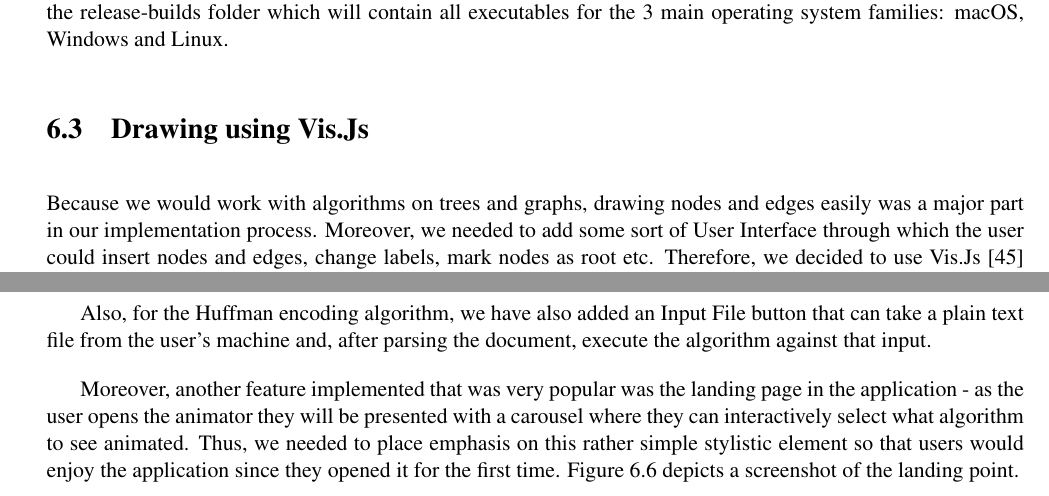
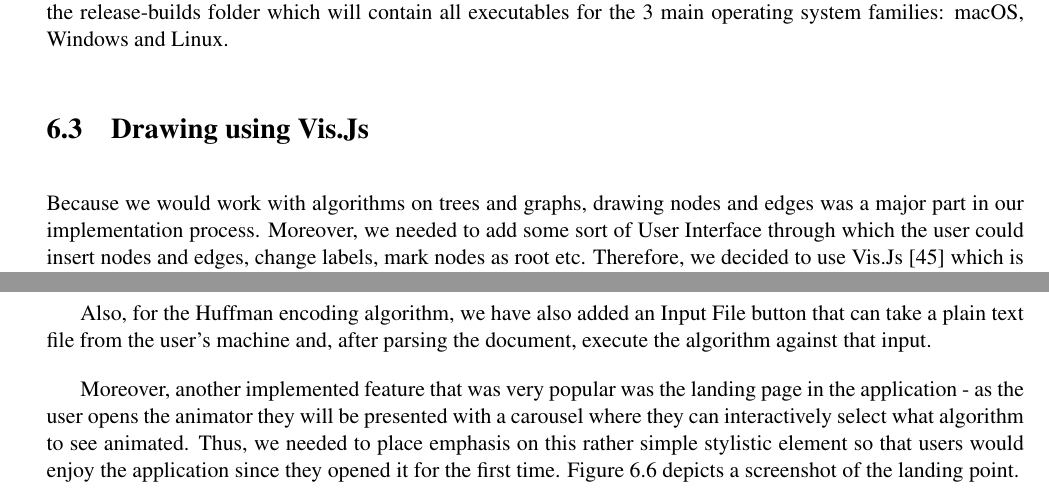
Before and after one commit to nclandrei/L4-Coursework, a LaTeX thesis (Dissertation/main.tex): two parts of pages 34 and 40 of 61, joined at a grey line, cut so that both start at the same text. Compiled offline with pdfLaTeX.

Commit message:
dissertation FINISHED

```diff
--- a/Dissertation/main.tex
+++ b/Dissertation/main.tex
@@ -912,7 +912,7 @@ Linux.
 
 \section{Drawing using Vis.Js}
 
-Because we would work with algorithms on trees and graphs, drawing nodes and edges easily was a major part in our
+Because we would work with algorithms on trees and graphs, drawing nodes and edges was a major part in our
 implementation process. Moreover, we needed to add some sort of User Interface through which the user could insert
 nodes and edges, change labels, mark nodes as root etc. Therefore, we decided to use Vis.Js~\cite{visjs} which is an
 actively developed JavaScript library distributed as open source.
@@ -1253,7 +1253,7 @@ algorithm page has a random button which will automate the whole process of crea
 Also, for the Huffman encoding algorithm, we have also added an Input File button that can take a plain text file from
 the user's machine and, after parsing the document, execute the algorithm against that input.
 
-Moreover, another feature implemented that was very popular was the landing page in the application - as
+Moreover, another implemented feature that was very popular was the landing page in the application - as
 the user opens the animator they will be presented with a carousel where they can interactively select what algorithm
 to see animated. Thus, we needed to place emphasis on this rather simple stylistic element so that users would enjoy
 the application since they opened it for the first time. Figure~\ref{fig:landing-page} depicts a screenshot of the landing point.
```
Also changed, not shown: Dissertation/main.tex (2 more changed lines), 2 other files.
